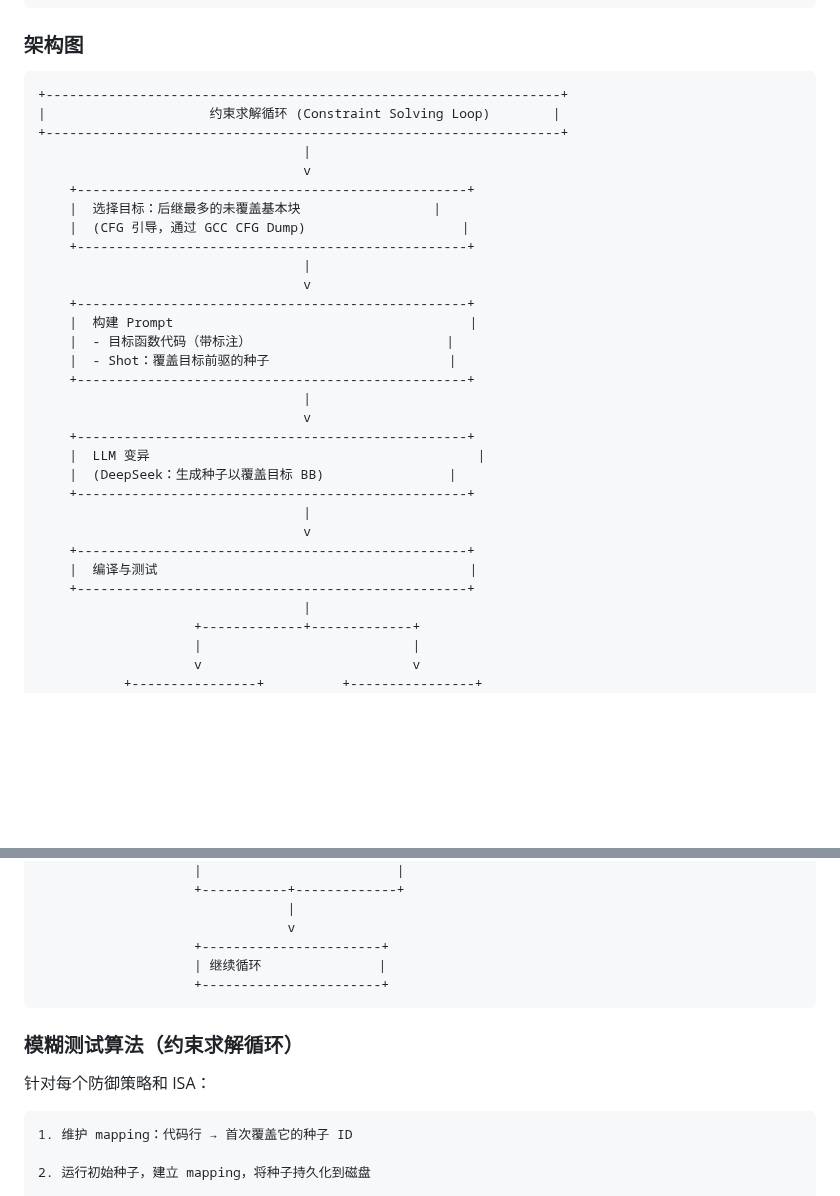
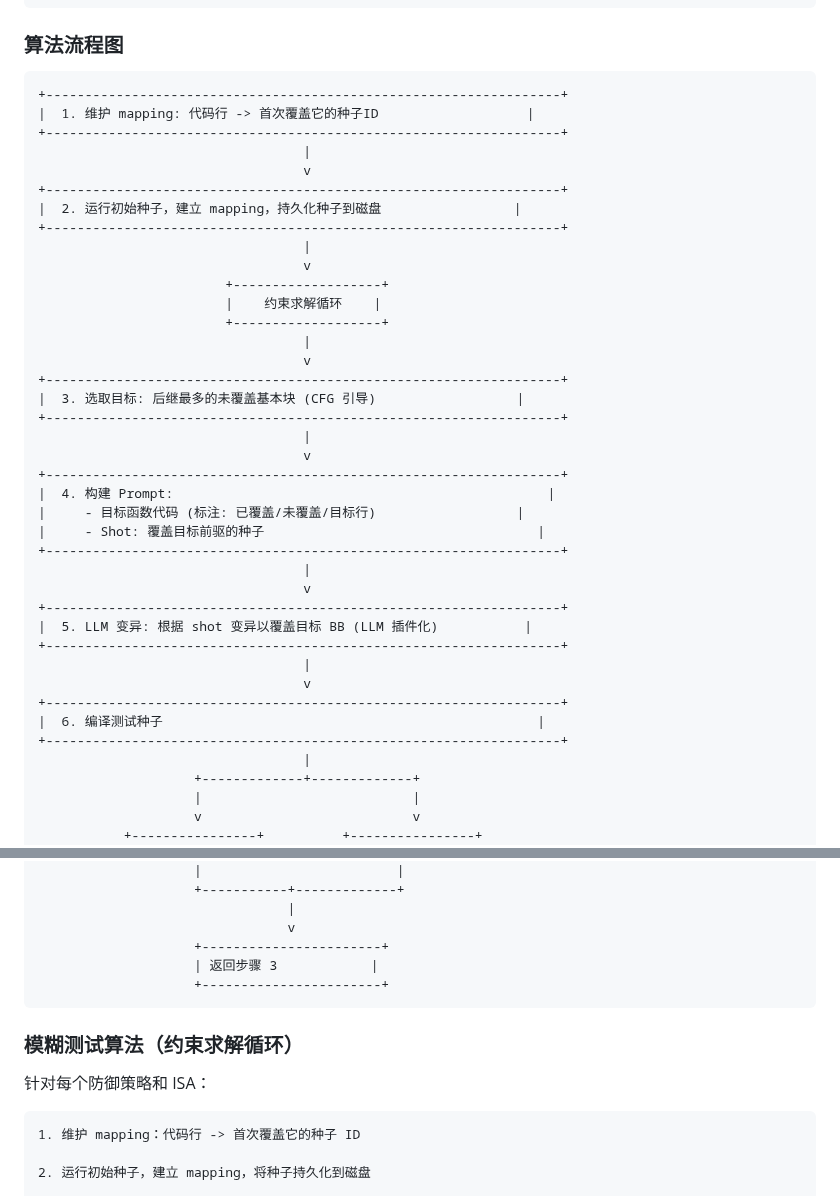
Before and after one commit to zjy-dev/de-fuzz, a Markdown page: README-zh.md, 2 parts joined by grey strips. Drawn GitHub-style; blank space fills up the shorter version.

````diff
--- a/README-zh.md
+++ b/README-zh.md
@@ -33,36 +33,44 @@ type SeedMetadata struct {
 }
 ```
 
-### 架构图
+### 算法流程图
 
 ```
 +------------------------------------------------------------------+
-|                     约束求解循环 (Constraint Solving Loop)        |
+|  1. 维护 mapping: 代码行 -> 首次覆盖它的种子ID                   |
 +------------------------------------------------------------------+
                                   |
                                   v
-    +--------------------------------------------------+
-    |  选择目标：后继最多的未覆盖基本块                 |
-    |  (CFG 引导，通过 GCC CFG Dump)                    |
-    +--------------------------------------------------+
++------------------------------------------------------------------+
+|  2. 运行初始种子，建立 mapping，持久化种子到磁盘                 |
++------------------------------------------------------------------+
                                   |
                                   v
-    +--------------------------------------------------+
-    |  构建 Prompt                                      |
-    |  - 目标函数代码（带标注）                         |
-    |  - Shot：覆盖目标前驱的种子                       |
-    +--------------------------------------------------+
+                        +-------------------+
+                        |    约束求解循环    |
+                        +-------------------+
                                   |
                                   v
-    +--------------------------------------------------+
-    |  LLM 变异                                          |
-    |  (DeepSeek：生成种子以覆盖目标 BB)                |
-    +--------------------------------------------------+
++------------------------------------------------------------------+
+|  3. 选取目标: 后继最多的未覆盖基本块 (CFG 引导)                  |
++------------------------------------------------------------------+
                                   |
                                   v
-    +--------------------------------------------------+
-    |  编译与测试                                        |
-    +--------------------------------------------------+
++------------------------------------------------------------------+
+|  4. 构建 Prompt:                                                |
+|     - 目标函数代码 (标注: 已覆盖/未覆盖/目标行)                  |
+|     - Shot: 覆盖目标前驱的种子                                   |
++------------------------------------------------------------------+
+                                  |
+                                  v
++------------------------------------------------------------------+
+|  5. LLM 变异: 根据 shot 变异以覆盖目标 BB (LLM 插件化)           |
++------------------------------------------------------------------+
+                                  |
+                                  v
++------------------------------------------------------------------+
+|  6. 编译测试种子                                                |
++------------------------------------------------------------------+
                                   |
                     +-------------+-------------+
                     |                           |
@@ -85,7 +93,7 @@ type SeedMetadata struct {
                                 |
                                 v
                     +-----------------------+
-                    | 继续循环               |
+                    | 返回步骤 3            |
                     +-----------------------+
 ```
 
@@ -94,7 +102,7 @@ type SeedMetadata struct {
 针对每个防御策略和 ISA：
 
 ```
-1. 维护 mapping：代码行 → 首次覆盖它的种子 ID
+1. 维护 mapping：代码行 -> 首次覆盖它的种子 ID
 
 2. 运行初始种子，建立 mapping，将种子持久化到磁盘
 
````
Also changed, not shown: other parts of README-zh.md (+3 -3 lines), README.md (+31 -22 lines).
